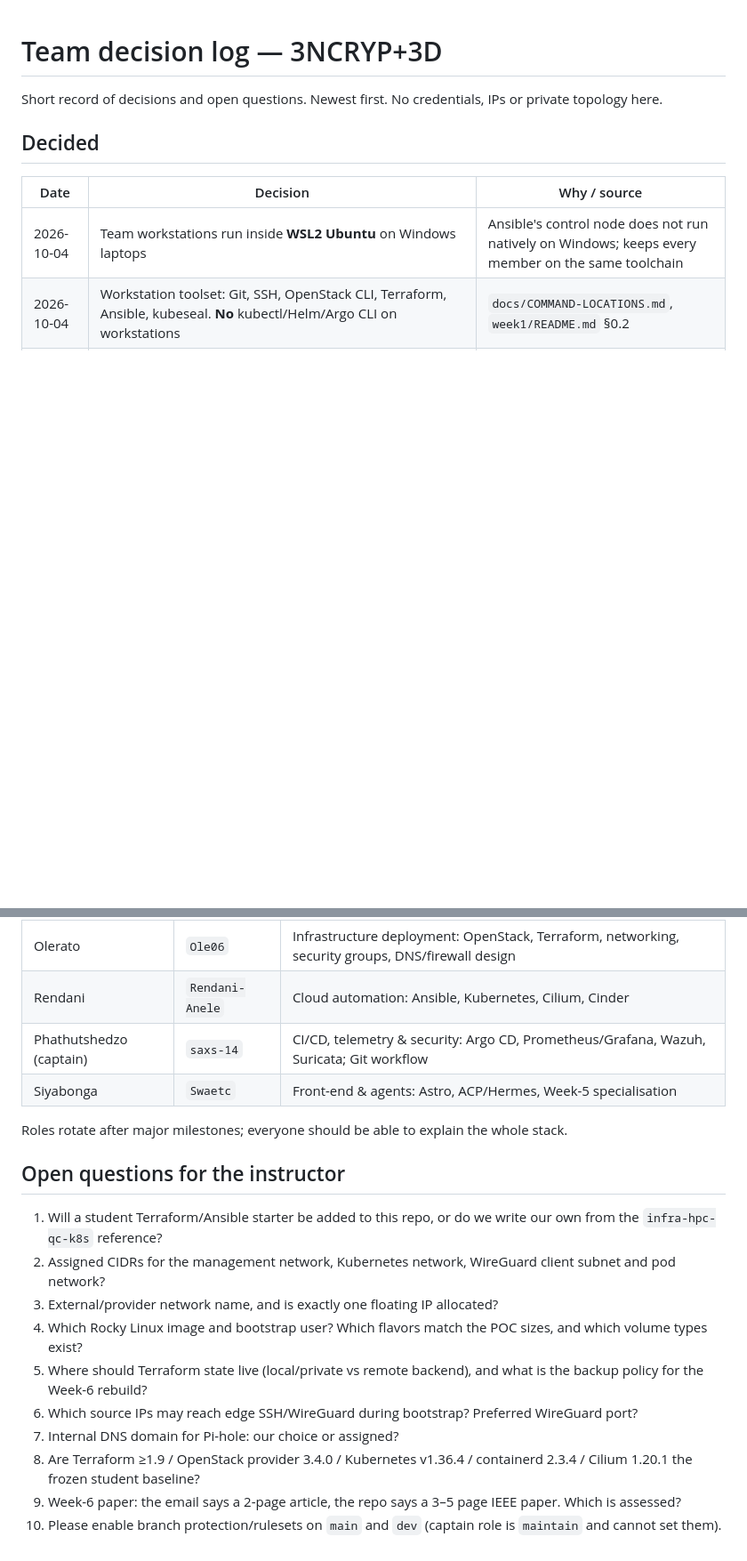
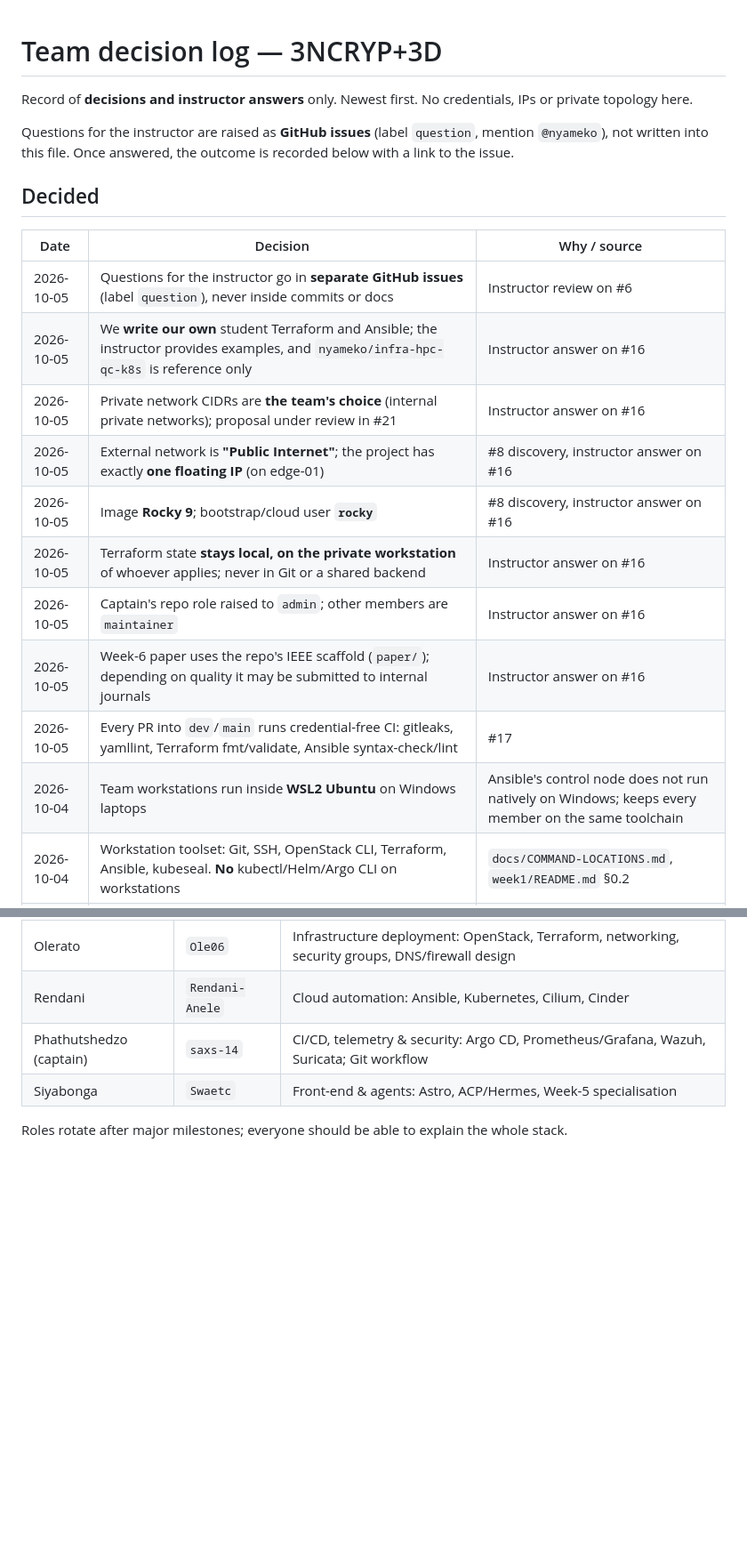
Before and after one commit to chpc-tech-eval/purple-team1-scc26, a Markdown page: docs/DECISIONS.md, 2 parts joined by grey strips. Shown at 89% size. Drawn GitHub-style; blank space fills up the shorter version.

Commit message:
docs: record instructor answers from #16; move questions out of the decision log
Per the instructor's review on #6, questions are raised as GitHub issues
(label 'question') instead of being committed. The decision log now holds
answers and decisions only, each linked to its issue.

```diff
--- a/docs/DECISIONS.md
+++ b/docs/DECISIONS.md
@@ -1,11 +1,22 @@
 # Team decision log — 3NCRYP+3D
 
-Short record of decisions and open questions. Newest first. No credentials, IPs or private topology here.
+Record of **decisions and instructor answers** only. Newest first. No credentials, IPs or private topology here.
+
+Questions for the instructor are raised as **GitHub issues** (label `question`, mention `@nyameko`), not written into this file. Once answered, the outcome is recorded below with a link to the issue.
 
 ## Decided
 
 | Date | Decision | Why / source |
 | --- | --- | --- |
+| 2026-10-05 | Questions for the instructor go in **separate GitHub issues** (label `question`), never inside commits or docs | Instructor review on #6 |
+| 2026-10-05 | We **write our own** student Terraform and Ansible; the instructor provides examples, and `nyameko/infra-hpc-qc-k8s` is reference only | Instructor answer on #16 |
+| 2026-10-05 | Private network CIDRs are **the team's choice** (internal private networks); proposal under review in #21 | Instructor answer on #16 |
+| 2026-10-05 | External network is **"Public Internet"**; the project has exactly **one floating IP** (on edge-01) | #8 discovery, instructor answer on #16 |
+| 2026-10-05 | Image **Rocky 9**; bootstrap/cloud user **`rocky`** | #8 discovery, instructor answer on #16 |
+| 2026-10-05 | Terraform state **stays local, on the private workstation** of whoever applies; never in Git or a shared backend | Instructor answer on #16 |
+| 2026-10-05 | Captain's repo role raised to `admin`; other members are `maintainer` | Instructor answer on #16 |
+| 2026-10-05 | Week-6 paper uses the repo's IEEE scaffold (`paper/`); depending on quality it may be submitted to internal journals | Instructor answer on #16 |
+| 2026-10-05 | Every PR into `dev`/`main` runs credential-free CI: gitleaks, yamllint, Terraform fmt/validate, Ansible syntax-check/lint | #17 |
 | 2026-10-04 | Team workstations run inside **WSL2 Ubuntu** on Windows laptops | Ansible's control node does not run natively on Windows; keeps every member on the same toolchain |
 | 2026-10-04 | Workstation toolset: Git, SSH, OpenStack CLI, Terraform, Ansible, kubeseal. **No** kubectl/Helm/Argo CLI on workstations | `docs/COMMAND-LOCATIONS.md`, `week1/README.md` §0.2 |
 | 2026-10-04 | Credentials live only in `~/.config/openstack` and `~/.config/scc26-secrets` (mode 700); the repo `.gitignore` blocks state, tfvars, `clouds.yaml`, keys, kubeconfigs and private inventories | `week1/README.md` §0.3, `docs/SECRETS-AND-LOCAL-FILES.md` |
@@ -24,16 +44,3 @@ Short record of decisions and open questions. Newest first. No credentials, IPs
 | Siyabonga | `Swaetc` | Front-end & agents: Astro, ACP/Hermes, Week-5 specialisation |
 
 Roles rotate after major milestones; everyone should be able to explain the whole stack.
-
-## Open questions for the instructor
-
-1. Will a student Terraform/Ansible starter be added to this repo, or do we write our own from the `infra-hpc-qc-k8s` reference?
-2. Assigned CIDRs for the management network, Kubernetes network, WireGuard client subnet and pod network?
-3. External/provider network name, and is exactly one floating IP allocated?
-4. Which Rocky Linux image and bootstrap user? Which flavors match the POC sizes, and which volume types exist?
-5. Where should Terraform state live (local/private vs remote backend), and what is the backup policy for the Week-6 rebuild?
-6. Which source IPs may reach edge SSH/WireGuard during bootstrap? Preferred WireGuard port?
-7. Internal DNS domain for Pi-hole: our choice or assigned?
-8. Are Terraform ≥1.9 / OpenStack provider 3.4.0 / Kubernetes v1.36.4 / containerd 2.3.4 / Cilium 1.20.1 the frozen student baseline?
-9. Week-6 paper: the email says a 2-page article, the repo says a 3–5 page IEEE paper. Which is assessed?
-10. Please enable branch protection/rulesets on `main` and `dev` (captain role is `maintain` and cannot set them).
```
Also changed, not shown: other parts of docs/DECISIONS.md (+9 -0 lines).
